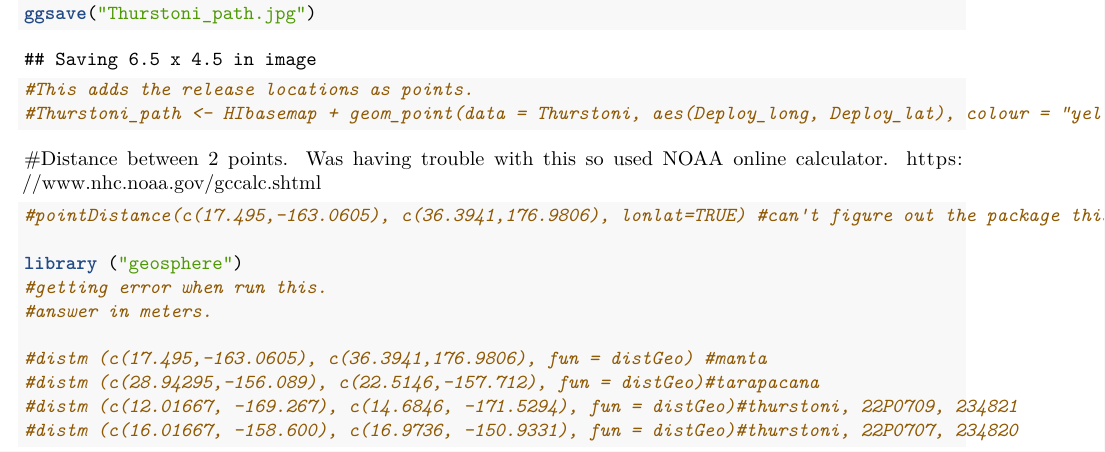
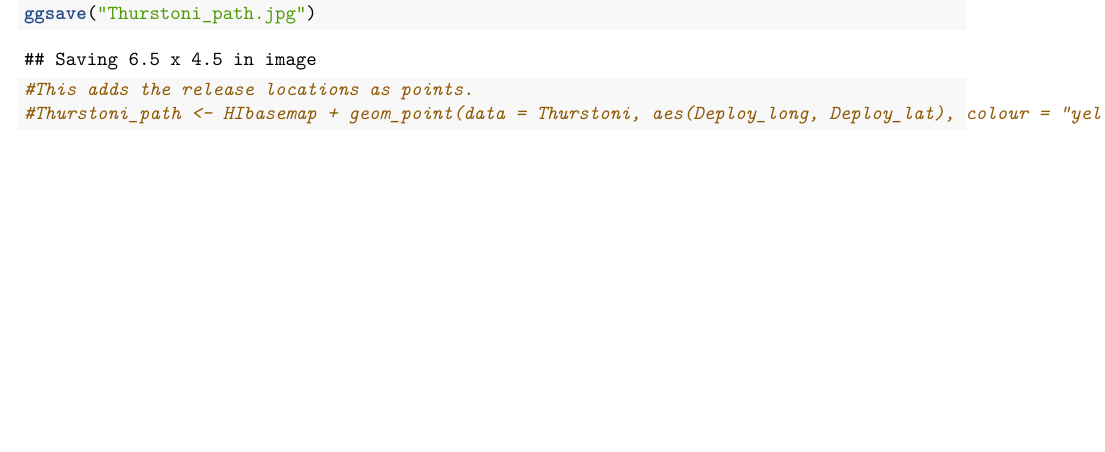
Before and after one commit to jpstahl/Mobula-tag-maps, an R Markdown document (Mobula_tags_Sept11_2024.Rmd): part of page 4 of 4, cut so that both start at the same text, the shorter picture padded with empty space. Rendered offline with R 4.5, knitr and Pandoc, then LaTeX, with nearby package versions; some code elsewhere in the file could not run offline.

Commit message:
Update Mobula_tags_Sept11_2024.Rmd

````diff
--- a/Mobula_tags_Sept11_2024.Rmd
+++ b/Mobula_tags_Sept11_2024.Rmd
@@ -172,20 +172,4 @@ ggsave("Thurstoni_path.jpg")
 
 #This adds the release locations as points.
 #Thurstoni_path <- HIbasemap + geom_point(data = Thurstoni, aes(Deploy_long, Deploy_lat), colour = "yellow") + geom_segment(aes(x = Deploy_long, y = Deploy_lat, xend = Popoff_long, yend = Popoff_lat, colour = Tag_ID), arrow = arrow(angle = 30, length = unit(0.2, "cm"), ends = "last", type = "open"), data =Thurstoni)
-
 ```
-
-#Distance between 2 points. Was having trouble with this so used NOAA online calculator.
-https://www.nhc.noaa.gov/gccalc.shtml
-```{r}
-#pointDistance(c(17.495,-163.0605), c(36.3941,176.9806), lonlat=TRUE) #can't figure out the package this goes to.
-
-library ("geosphere")
-#getting error when run this.
-#answer in meters.
-
-#distm (c(17.495,-163.0605), c(36.3941,176.9806), fun = distGeo) #manta
-#distm (c(28.94295,-156.089), c(22.5146,-157.712), fun = distGeo)#tarapacana
-#distm (c(12.01667, -169.267), c(14.6846, -171.5294), fun = distGeo)#thurstoni, 22P0709, 234821
-#distm (c(16.01667, -158.600), c(16.9736, -150.9331), fun = distGeo)#thurstoni, 22P0707, 234820
-```
````
